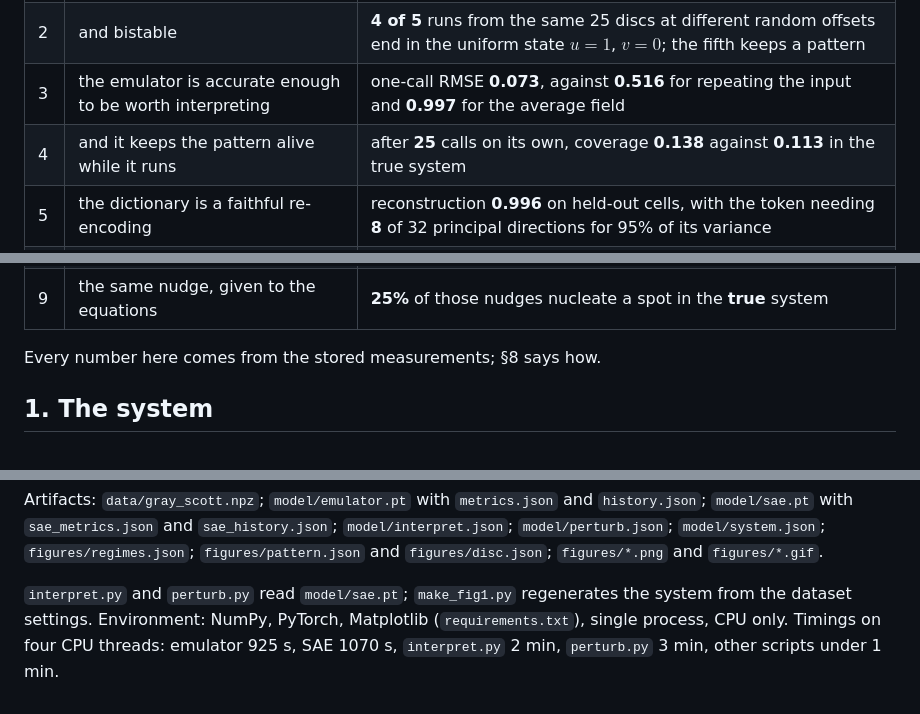
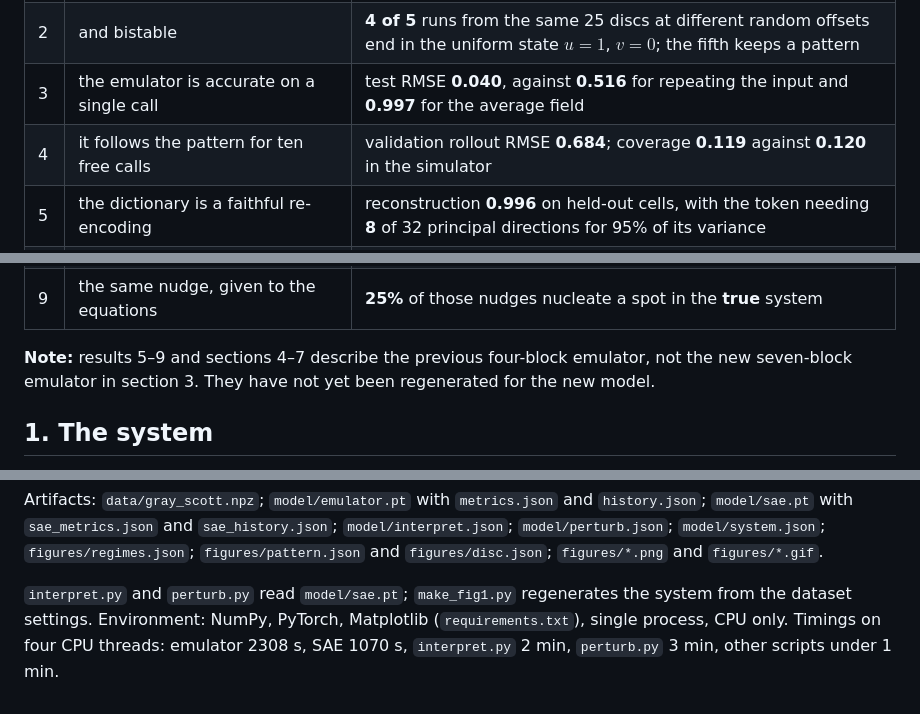
Before and after one commit to NLeSC-Knowledge-Development/SAE-GrayScott, a Markdown page: README.md, 3 parts joined by grey strips. Drawn GitHub-style.

```diff
--- a/README.md
+++ b/README.md
@@ -24,15 +24,16 @@ Main results:
 |---|---|---|
 | 1 | the system is excitable, with a threshold that was measured | a seeded disc of $v$ survives from amplitude **0.15**, and below that it vanishes without trace |
 | 2 | and bistable | **4 of 5** runs from the same 25 discs at different random offsets end in the uniform state $u = 1$, $v = 0$; the fifth keeps a pattern |
-| 3 | the emulator is accurate enough to be worth interpreting | one-call RMSE **0.073**, against **0.516** for repeating the input and **0.997** for the average field |
-| 4 | and it keeps the pattern alive while it runs | after **25** calls on its own, coverage **0.138** against **0.113** in the true system |
+| 3 | the emulator is accurate on a single call | test RMSE **0.040**, against **0.516** for repeating the input and **0.997** for the average field |
+| 4 | it follows the pattern for ten free calls | validation rollout RMSE **0.684**; coverage **0.119** against **0.120** in the simulator |
 | 5 | the dictionary is a faithful re-encoding | reconstruction **0.996** on held-out cells, with the token needing **8** of 32 principal directions for 95% of its variance |
 | 6 | one direction recovers most of one physical quantity | best single latent R² **0.842** on *the field v*, against **0.992** present in the layer |
 | 7 | a direction sees an event coming | *a blob is about to be born here* at AUROC **0.694**, against **0.434** for looking at how much spot is already there |
 | 8 | pushing one does not nucleate a spot in the model | a blob appeared at the pushed cell in **0%** of pairs — the strongest direction, the weakest and a random one alike |
 | 9 | the same nudge, given to the equations | **25%** of those nudges nucleate a spot in the **true** system |
 
-Every number here comes from the stored measurements; §8 says how.
+**Note:** results 5–9 and sections 4–7 describe the previous four-block emulator, not the
+new seven-block emulator in section 3. They have not yet been regenerated for the new model.
 
 ## 1. The system
 
@@ -432,5 +468,5 @@ Artifacts: `data/gray_scott.npz`; `model/emulator.pt` with `metrics.json` and `h
 
 `interpret.py` and `perturb.py` read `model/sae.pt`; `make_fig1.py` regenerates the system from
 the dataset settings. Environment: NumPy, PyTorch, Matplotlib (`requirements.txt`), single
-process, CPU only. Timings on four CPU threads: emulator 925 s, SAE 1070 s, `interpret.py`
+process, CPU only. Timings on four CPU threads: emulator 2308 s, SAE 1070 s, `interpret.py`
 2 min, `perturb.py` 3 min, other scripts under 1 min.
```
Also changed, not shown: other parts of README.md (+57 -22 lines), figures/architecture.png, figures/rollout_25/skill.png (added), figures/skill.png, figures/training.png, 3 other files.
